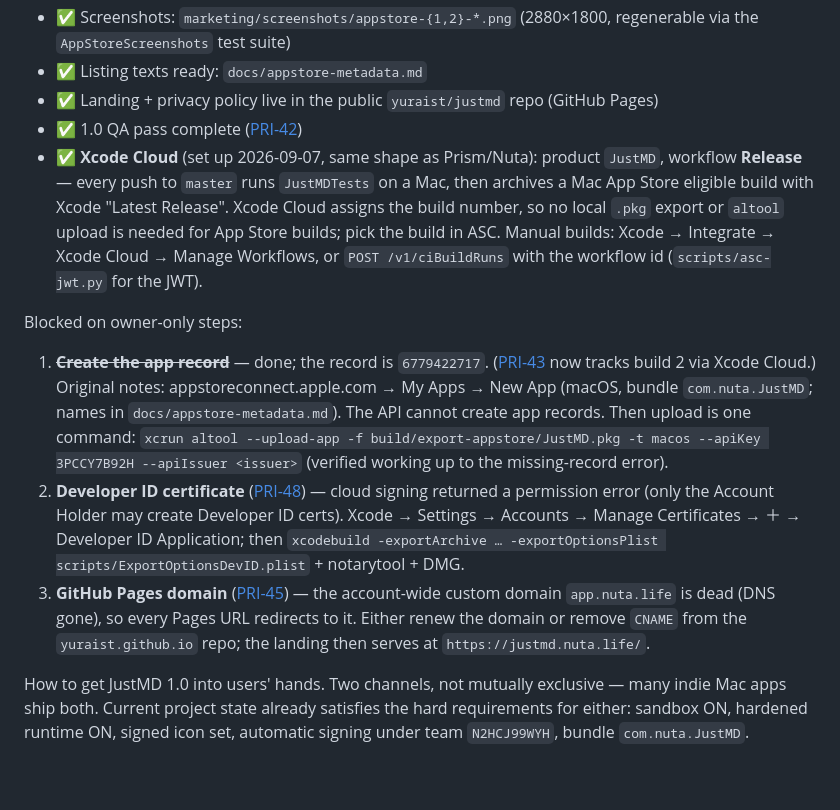
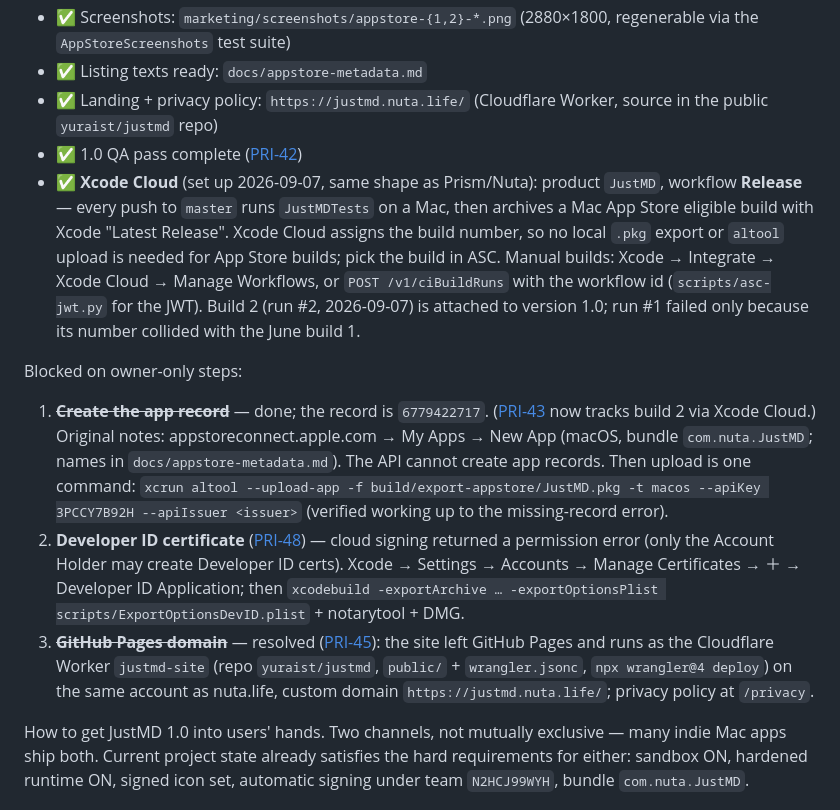
Before and after one commit to yuraist/just-md, a Markdown page: docs/distribution.md, the part around the change. Drawn GitHub-style; blank space fills up the shorter version.

Commit message:
docs: site on Cloudflare Workers at justmd.nuta.life; build 2 attached
Co-Authored-By: Claude Fable 5.1 <noreply@anthropic.com>

```diff
--- a/docs/distribution.md
+++ b/docs/distribution.md
@@ -16,8 +16,8 @@ Done by automation:
 - ✅ Screenshots: `marketing/screenshots/appstore-{1,2}-*.png` (2880×1800,
   regenerable via the `AppStoreScreenshots` test suite)
 - ✅ Listing texts ready: `docs/appstore-metadata.md`
-- ✅ Landing + privacy policy live in the public `yuraist/justmd` repo
-  (GitHub Pages)
+- ✅ Landing + privacy policy: `https://justmd.nuta.life/` (Cloudflare Worker,
+  source in the public `yuraist/justmd` repo)
 - ✅ 1.0 QA pass complete ([PRI-42](https://linear.app/nuta-life/issue/PRI-42))
 - ✅ **Xcode Cloud** (set up 2026-09-07, same shape as Prism/Nuta): product
   `JustMD`, workflow **Release** — every push to `master` runs `JustMDTests`
@@ -26,6 +26,8 @@ Done by automation:
   or `altool` upload is needed for App Store builds; pick the build in ASC.
   Manual builds: Xcode → Integrate → Xcode Cloud → Manage Workflows, or
   `POST /v1/ciBuildRuns` with the workflow id (`scripts/asc-jwt.py` for the JWT).
+  Build 2 (run #2, 2026-09-07) is attached to version 1.0; run #1 failed only
+  because its number collided with the June build 1.
 
 Blocked on owner-only steps:
 
@@ -40,10 +42,11 @@ Blocked on owner-only steps:
    Settings → Accounts → Manage Certificates → ＋ → Developer ID Application;
    then `xcodebuild -exportArchive … -exportOptionsPlist
    scripts/ExportOptionsDevID.plist` + notarytool + DMG.
-3. **GitHub Pages domain** ([PRI-45](https://linear.app/nuta-life/issue/PRI-45)) — the account-wide custom domain `app.nuta.life`
-   is dead (DNS gone), so every Pages URL redirects to it. Either renew the
-   domain or remove `CNAME` from the `yuraist.github.io` repo; the landing
-   then serves at `https://justmd.nuta.life/`.
+3. ~~**GitHub Pages domain**~~ — resolved ([PRI-45](https://linear.app/nuta-life/issue/PRI-45)): the site left GitHub Pages
+   and runs as the Cloudflare Worker `justmd-site` (repo `yuraist/justmd`,
+   `public/` + `wrangler.jsonc`, `npx wrangler@4 deploy`) on the same account
+   as nuta.life, custom domain `https://justmd.nuta.life/`; privacy policy at
+   `/privacy`.
 
 How to get JustMD 1.0 into users' hands. Two channels, not mutually exclusive —
 many indie Mac apps ship both. Current project state already satisfies the hard
```
Also changed, not shown: docs/appstore-metadata.md (+1 -1 lines).
